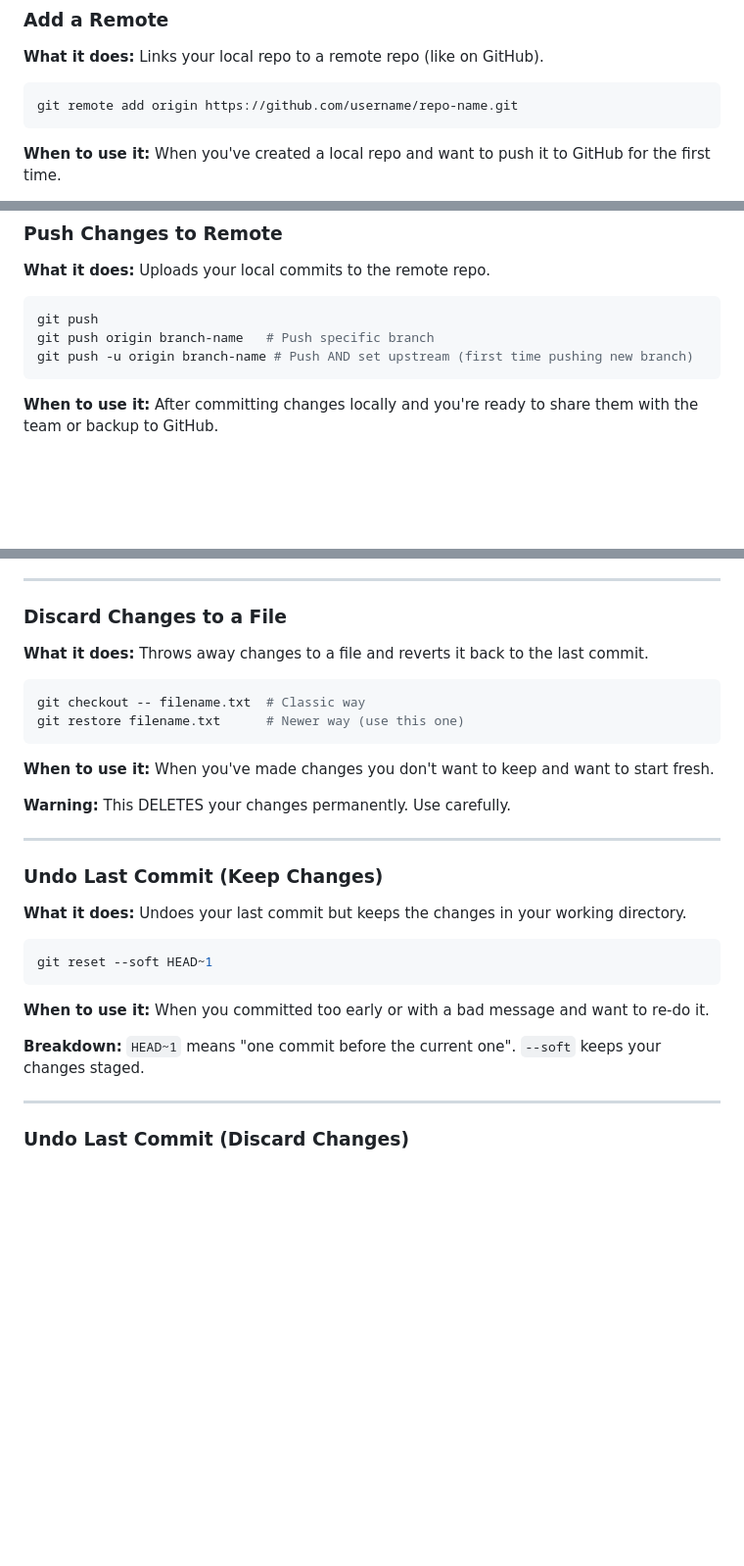
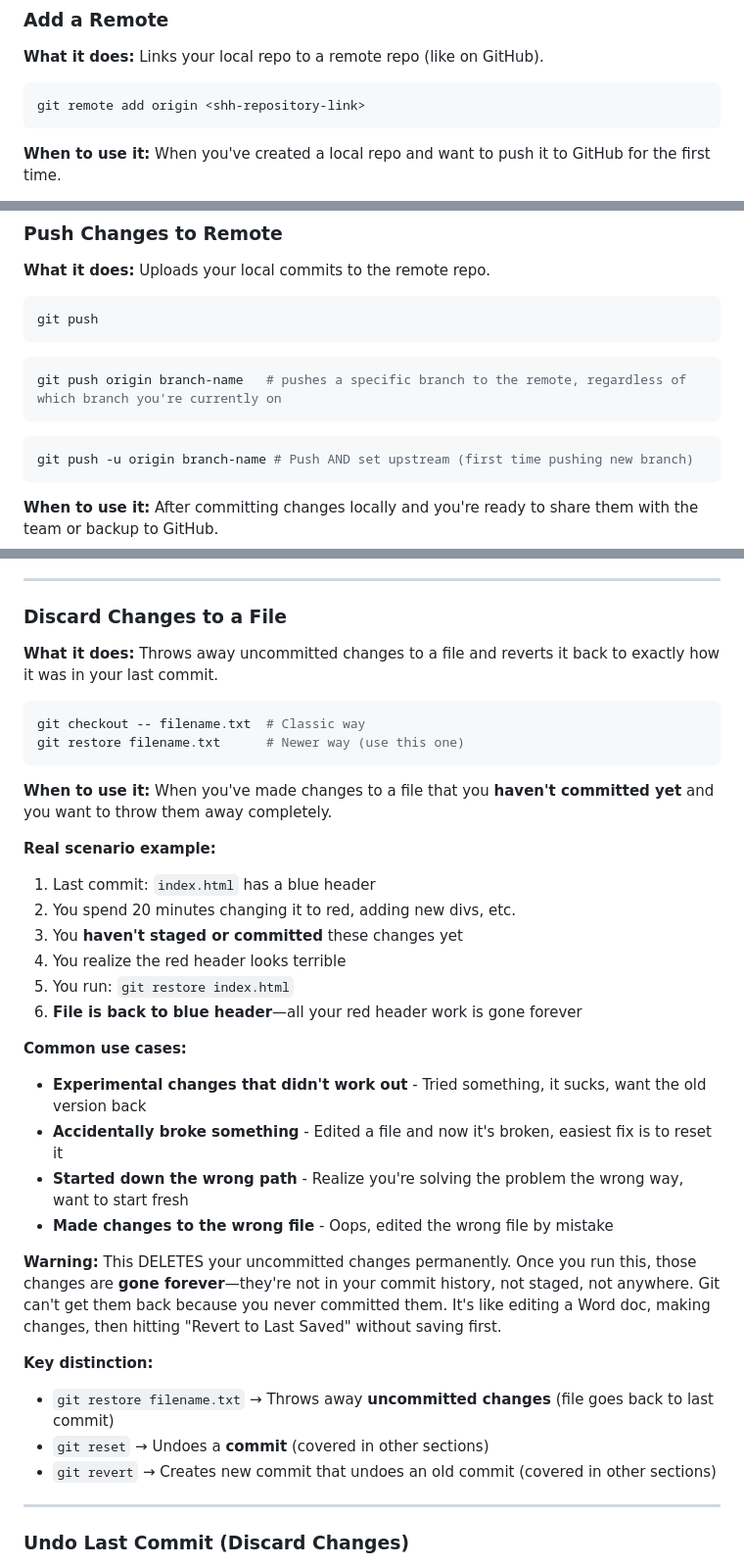
Before and after one commit to miriamRichter94/session-notebook, a Markdown page: additional-notes/git-commands.md, 3 parts joined by grey strips. Shown at 98% size. Drawn GitHub-style; blank space fills up the shorter version.

Commit message:
Added some further explainations to different sections.

````diff
--- a/additional-notes/git-commands.md
+++ b/additional-notes/git-commands.md
@@ -194,7 +194,7 @@ git clone <shh-repository-link>
 **What it does:** Links your local repo to a remote repo (like on GitHub).
 
 ```bash
-git remote add origin https://github.com/username/repo-name.git
+git remote add origin <shh-repository-link>
 ```
 
 **When to use it:** When you've created a local repo and want to push it to GitHub for the first time.
@@ -236,7 +236,13 @@ git pull origin branch-name   # Pull from specific branch
 
 ```bash
 git push
-git push origin branch-name   # Push specific branch
+```
+
+```bash
+git push origin branch-name   # pushes a specific branch to the remote, regardless of which branch you're currently on
+```
+
+```bash
 git push -u origin branch-name # Push AND set upstream (first time pushing new branch)
 ```
 
@@ -277,30 +283,38 @@ git reset                     # Unstage everything
 
 ### Discard Changes to a File
 
-**What it does:** Throws away changes to a file and reverts it back to the last commit.
+**What it does:** Throws away uncommitted changes to a file and reverts it back to exactly how it was in your last commit.
 
 ```bash
 git checkout -- filename.txt  # Classic way
 git restore filename.txt      # Newer way (use this one)
 ```
 
-**When to use it:** When you've made changes you don't want to keep and want to start fresh.
+**When to use it:** When you've made changes to a file that you **haven't committed yet** and you want to throw them away completely.
 
-**Warning:** This DELETES your changes permanently. Use carefully.
+**Real scenario example:**
 
----
+1. Last commit: `index.html` has a blue header
+2. You spend 20 minutes changing it to red, adding new divs, etc.
+3. You **haven't staged or committed** these changes yet
+4. You realize the red header looks terrible
+5. You run: `git restore index.html`
+6. **File is back to blue header**—all your red header work is gone forever
 
-### Undo Last Commit (Keep Changes)
+**Common use cases:**
 
-**What it does:** Undoes your last commit but keeps the changes in your working directory.
+- **Experimental changes that didn't work out** - Tried something, it sucks, want the old version back
+- **Accidentally broke something** - Edited a file and now it's broken, easiest fix is to reset it
+- **Started down the wrong path** - Realize you're solving the problem the wrong way, want to start fresh
+- **Made changes to the wrong file** - Oops, edited the wrong file by mistake
 
-```bash
-git reset --soft HEAD~1
-```
+**Warning:** This DELETES your uncommitted changes permanently. Once you run this, those changes are **gone forever**—they're not in your commit history, not staged, not anywhere. Git can't get them back because you never committed them. It's like editing a Word doc, making changes, then hitting "Revert to Last Saved" without saving first.
 
-**When to use it:** When you committed too early or with a bad message and want to re-do it.
+**Key distinction:**
 
-**Breakdown:** `HEAD~1` means "one commit before the current one". `--soft` keeps your changes staged.
+- `git restore filename.txt` → Throws away **uncommitted changes** (file goes back to last commit)
+- `git reset` → Undoes a **commit** (covered in other sections)
+- `git revert` → Creates new commit that undoes an old commit (covered in other sections)
 
 ---
 
````
Also changed, not shown: other parts of additional-notes/git-commands.md (+0 -4 lines).
